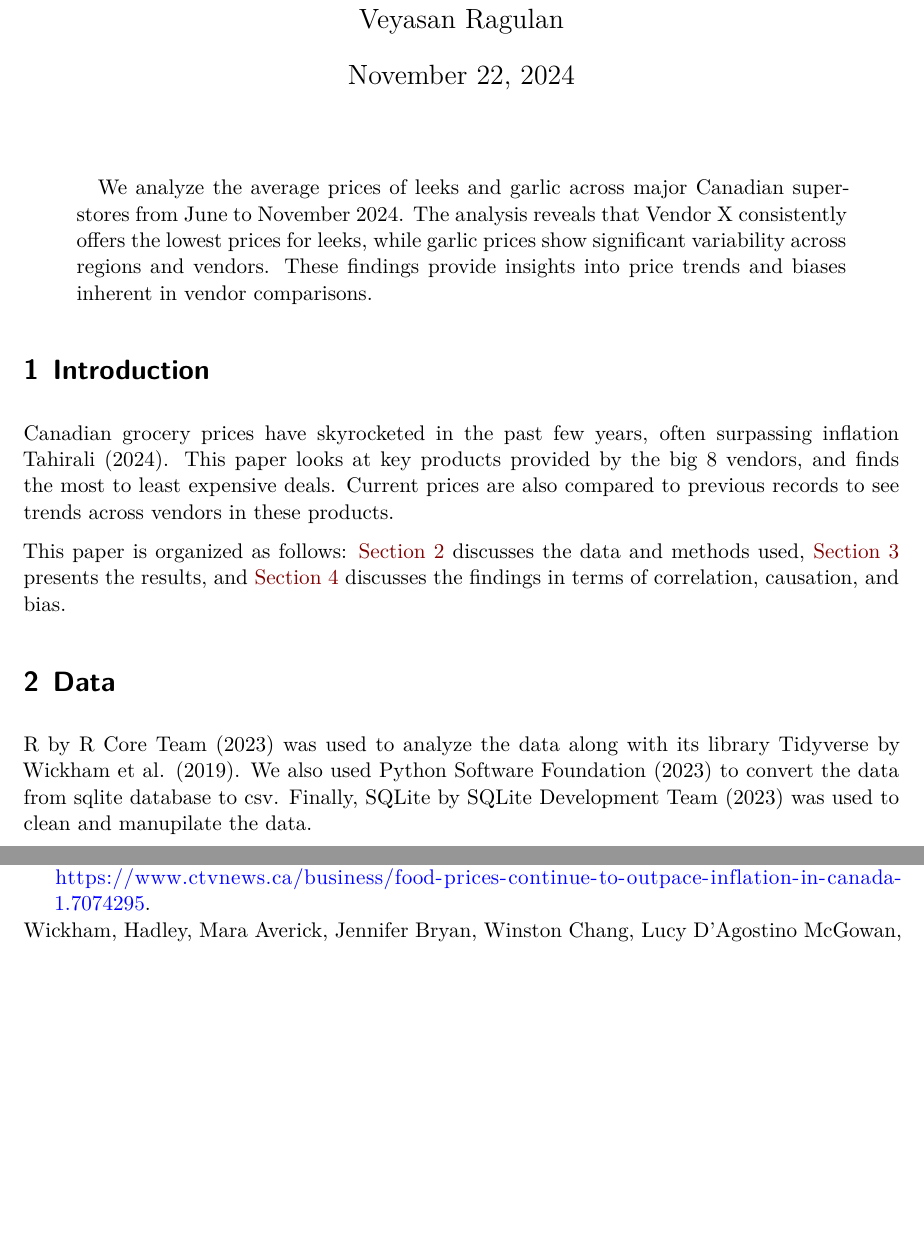
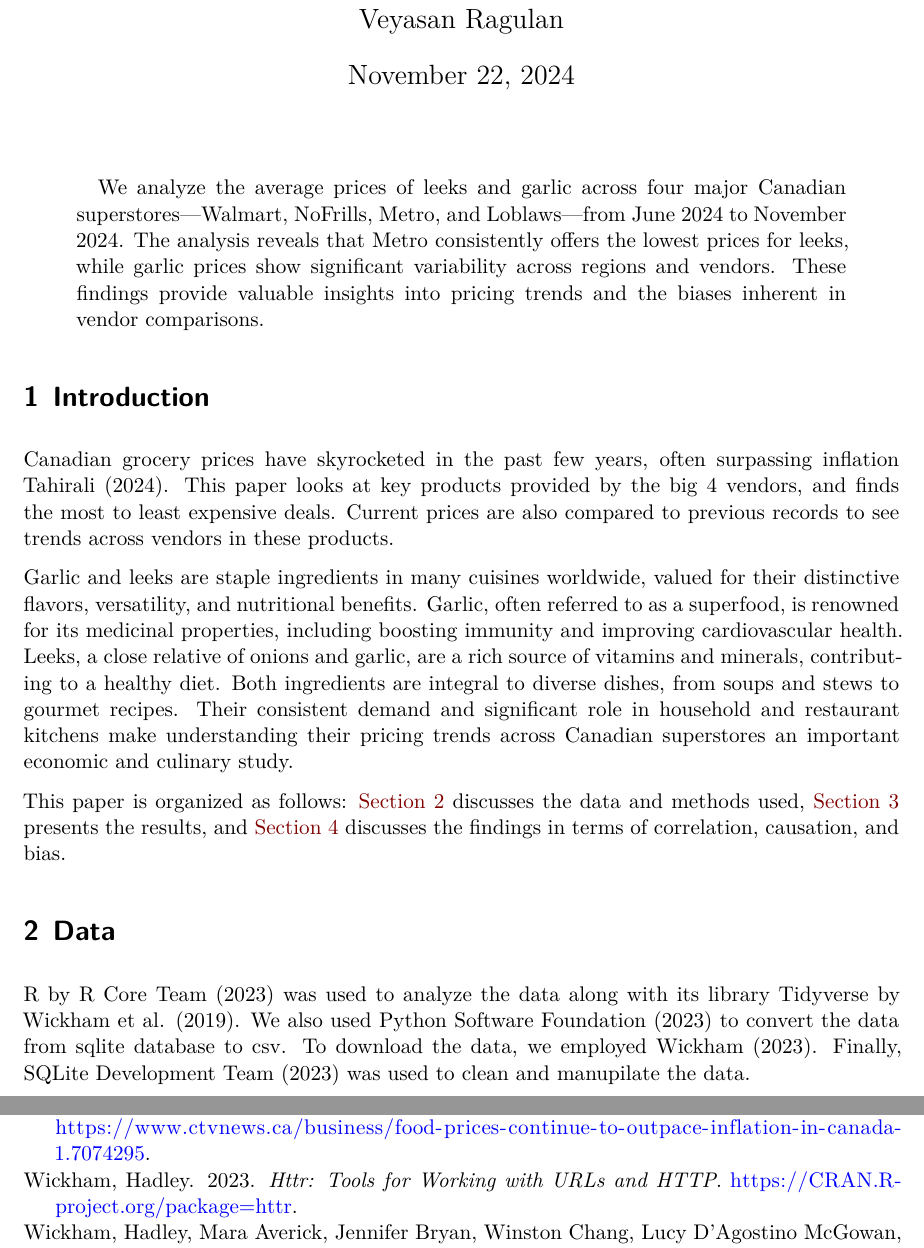
Before and after one commit to NotSakura/ProjectHammerExcer, a Quarto document (paper/paper.qmd): two parts of pages 1 and 3 of 3 before the commit and two parts of pages 1 and 4 of 4 after it, joined at a grey line, cut so that both start at the same text, the shorter picture padded with empty space. Rendered offline with R 4.5, knitr and Pandoc in place of Quarto, then LaTeX, with nearby package versions; the code chunks are not run, so their results and figures are left out.

Commit message:
abstract, introduction improved and uncessary imports removed

```diff
--- a/paper/paper.qmd
+++ b/paper/paper.qmd
@@ -8,7 +8,7 @@ author:
 thanks: "Code and data are available at: [https://github.com/NotSakura/ProjectHammerExcer.git](https://github.com/NotSakura/ProjectHammerExcer.git)."
 date: today
 date-format: long
-abstract: "We analyze the average prices of leeks and garlic across major Canadian superstores from June to November 2024. The analysis reveals that Vendor X consistently offers the lowest prices for leeks, while garlic prices show significant variability across regions and vendors. These findings provide insights into price trends and biases inherent in vendor comparisons."
+abstract: "We analyze the average prices of leeks and garlic across four major Canadian superstores—Walmart, NoFrills, Metro, and Loblaws—from June 2024 to November 2024. The analysis reveals that Metro consistently offers the lowest prices for leeks, while garlic prices show significant variability across regions and vendors. These findings provide valuable insights into pricing trends and the biases inherent in vendor comparisons."
 format: pdf
 number-sections: true
 bibliography: references.bib
@@ -26,12 +26,14 @@ library(tidyverse)
 
 # Introduction
 
-Canadian grocery prices have skyrocketed in the past few years, often surpassing inflation @foodinflation. This paper looks at key products provided by the big 8 vendors, and finds the most to least expensive deals. Current prices are also compared to previous records to see trends across vendors in these products.
+Canadian grocery prices have skyrocketed in the past few years, often surpassing inflation @foodinflation. This paper looks at key products provided by the big 4 vendors, and finds the most to least expensive deals. Current prices are also compared to previous records to see trends across vendors in these products.
+
+Garlic and leeks are staple ingredients in many cuisines worldwide, valued for their distinctive flavors, versatility, and nutritional benefits. Garlic, often referred to as a superfood, is renowned for its medicinal properties, including boosting immunity and improving cardiovascular health. Leeks, a close relative of onions and garlic, are a rich source of vitamins and minerals, contributing to a healthy diet. Both ingredients are integral to diverse dishes, from soups and stews to gourmet recipes. Their consistent demand and significant role in household and restaurant kitchens make understanding their pricing trends across Canadian superstores an important economic and culinary study.
 
 This paper is organized as follows: [Section 2](#data) discusses the data and methods used, [Section 3](#results) presents the results, and [Section 4](#dis) discusses the findings in terms of correlation, causation, and bias.
 
 # Data {#data}
-R by @citeR was used to analyze the data along with its library Tidyverse by @tidy. We also used  @citePython to convert the data from sqlite database to csv. Finally, SQLite by  @citeSQLite was used to clean and manupilate the data.
+R by @citeR was used to analyze the data along with its library Tidyverse by @tidy. We also used  @citePython to convert the data from sqlite database to csv. To download the data, we employed @citeHttr. Finally, @citeSQLite was used to clean and manupilate the data.
 
 
 We got the data from @filipp_hammer in the form of sqlite database. We selected to analyze Garlic and Leeks because it was available in different vendors with the same name. Average price was taken for the current price per month for every vendor and a table was created for the same. This table was then converted into a .csv file to analyze in R using Python, where the script for it can be found in /scripts/export.py.
--- a/paper/references.bib
+++ b/paper/references.bib
@@ -7,6 +7,14 @@
     address = {Vienna, Austria},
     year = {2023},
     url = {https://www.R-project.org/},
+  }
+
+  @Manual{citeHttr,
+    title = {httr: Tools for Working with URLs and HTTP},
+    author = {Hadley Wickham},
+    year = {2023},
+    note = {R package version 1.4.7},
+    url = {https://CRAN.R-project.org/package=httr},
   }
 
 
```
Also changed, not shown: scripts/02-download_data.R (+0 -2 lines), paper/paper.pdf.
